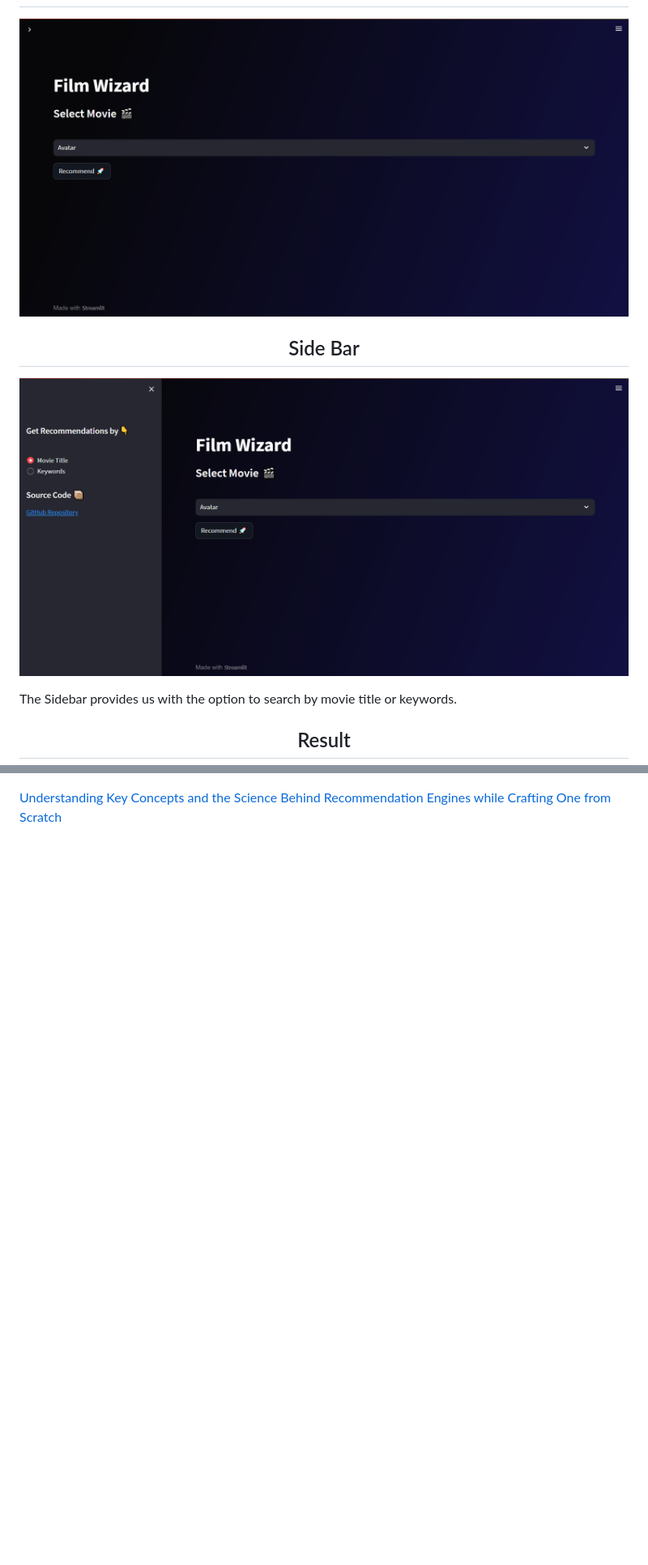
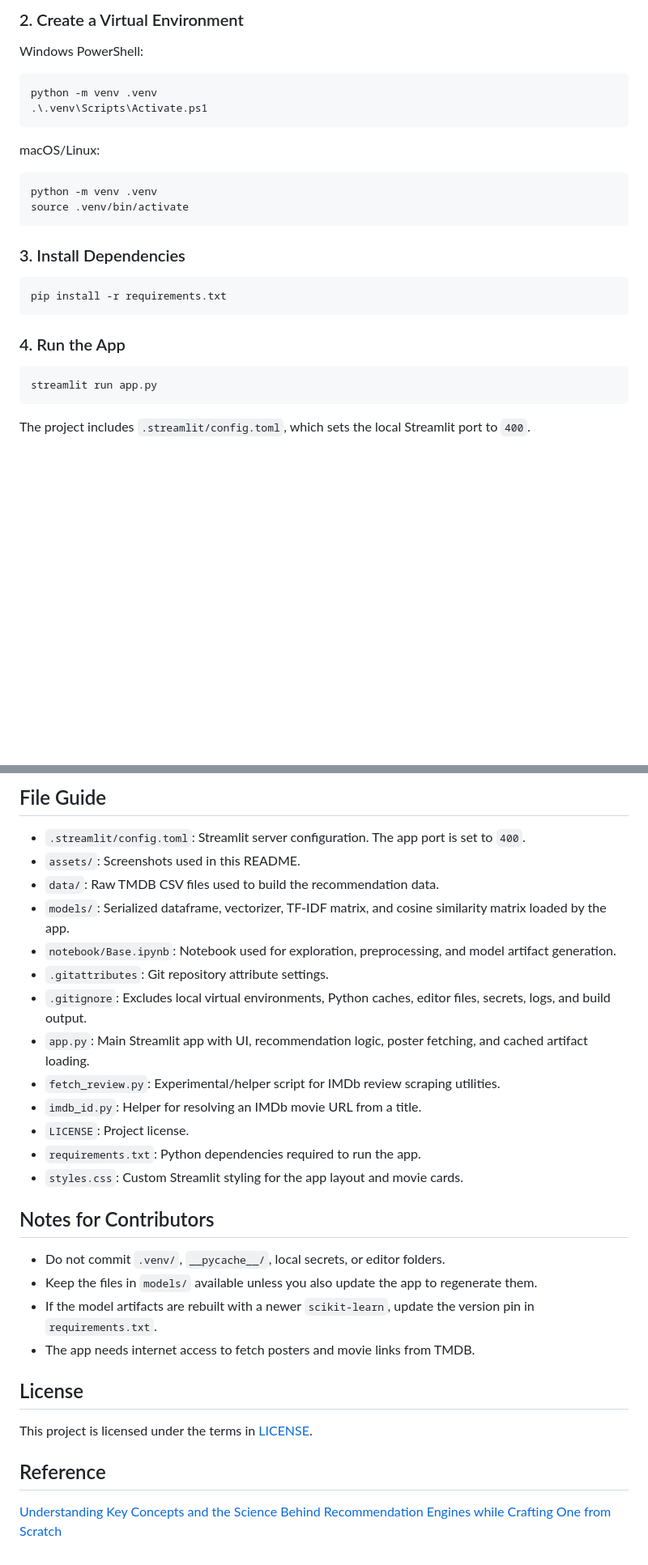
Before and after one commit to easyvansh/Film-Wizard, a Markdown page: README.md, 2 parts joined by grey strips. Shown at 81% size. Rendered like a GitHub page; pictures changed too: assets/Home Preview.png, assets/Sidebar.png; blank space fills up the shorter version.

````diff
--- a/README.md
+++ b/README.md
@@ -27,22 +50,31 @@ Welcome to Film Wizard, a powerful movie recommendation system web application d
 
+### 2. Create a Virtual Environment
 
+Windows PowerShell:
 
-![Preview](https://github.com/easyvansh/Film-Wizard/blob/main/assets/Home%20Preview.png)
+```powershell
+python -m venv .venv
+.\.venv\Scripts\Activate.ps1
+```
 
-<h2 align="center">
-    Side Bar
-</h2>
+macOS/Linux:
 
+```bash
+python -m venv .venv
+source .venv/bin/activate
+```
 
+### 3. Install Dependencies
 
-![SideBar](https://github.com/easyvansh/Film-Wizard/blob/main/assets/Sidebar.png)
+```bash
+pip install -r requirements.txt
+```
 
-<p>
-The Sidebar provides us with the option to search by movie title or keywords.
-</p>
+### 4. Run the App
 
-<h2 align="center">
-    Result
-</h2>
+```bash
+streamlit run app.py
+```
 
+The project includes `.streamlit/config.toml`, which sets the local Streamlit port to `400`.
 
@@ -90 +167,30 @@ Film Wizard was developed by Vansh Singh and is inspired by a passion for movies
+## File Guide
+
+- `.streamlit/config.toml`: Streamlit server configuration. The app port is set to `400`.
+- `assets/`: Screenshots used in this README.
+- `data/`: Raw TMDB CSV files used to build the recommendation data.
+- `models/`: Serialized dataframe, vectorizer, TF-IDF matrix, and cosine similarity matrix loaded by the app.
+- `notebook/Base.ipynb`: Notebook used for exploration, preprocessing, and model artifact generation.
+- `.gitattributes`: Git repository attribute settings.
+- `.gitignore`: Excludes local virtual environments, Python caches, editor files, secrets, logs, and build output.
+- `app.py`: Main Streamlit app with UI, recommendation logic, poster fetching, and cached artifact loading.
+- `fetch_review.py`: Experimental/helper script for IMDb review scraping utilities.
+- `imdb_id.py`: Helper for resolving an IMDb movie URL from a title.
+- `LICENSE`: Project license.
+- `requirements.txt`: Python dependencies required to run the app.
+- `styles.css`: Custom Streamlit styling for the app layout and movie cards.
+
+## Notes for Contributors
+
+- Do not commit `.venv/`, `__pycache__/`, local secrets, or editor folders.
+- Keep the files in `models/` available unless you also update the app to regenerate them.
+- If the model artifacts are rebuilt with a newer `scikit-learn`, update the version pin in `requirements.txt`.
+- The app needs internet access to fetch posters and movie links from TMDB.
+
+## License
+
+This project is licensed under the terms in [LICENSE](LICENSE).
+
+## Reference
+
 [Understanding Key Concepts and the Science Behind Recommendation Engines while Crafting One from Scratch](https://ai.plainenglish.io/tmdb-streamlit-build-your-own-movie-recommendation-system-f2ffbca63d11)
````
Also changed, not shown: other parts of README.md (+109 -41 lines), 5 other files.
